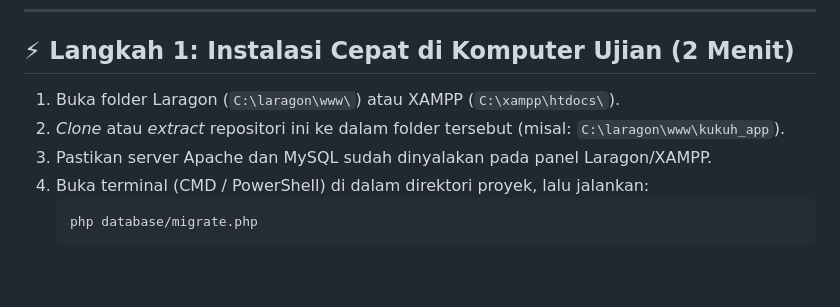
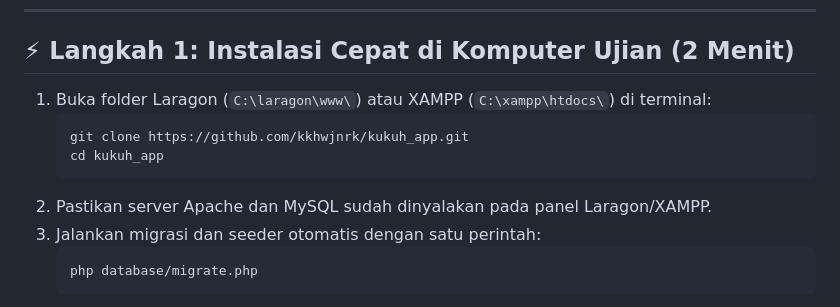
Before and after one commit to kkhwjnrk/kukuh_app, a Markdown page: docs/PANDUAN_UJIKOM.md, the part around the change. Rendered like a GitHub page; blank space fills up the shorter version.

````diff
--- a/docs/PANDUAN_UJIKOM.md
+++ b/docs/PANDUAN_UJIKOM.md
@@ -7,10 +7,13 @@ Dokumen ini adalah panduan rahasia Anda saat hari-H ujian untuk melakukan penyes
 
 ## ⚡ Langkah 1: Instalasi Cepat di Komputer Ujian (2 Menit)
 
-1. Buka folder Laragon (`C:\laragon\www\`) atau XAMPP (`C:\xampp\htdocs\`).
-2. *Clone* atau *extract* repositori ini ke dalam folder tersebut (misal: `C:\laragon\www\kukuh_app`).
-3. Pastikan server Apache dan MySQL sudah dinyalakan pada panel Laragon/XAMPP.
-4. Buka terminal (CMD / PowerShell) di dalam direktori proyek, lalu jalankan:
+1. Buka folder Laragon (`C:\laragon\www\`) atau XAMPP (`C:\xampp\htdocs\`) di terminal:
+   ```bash
+   git clone https://github.com/kkhwjnrk/kukuh_app.git
+   cd kukuh_app
+   ```
+2. Pastikan server Apache dan MySQL sudah dinyalakan pada panel Laragon/XAMPP.
+3. Jalankan migrasi dan seeder otomatis dengan satu perintah:
    ```bash
    php database/migrate.php
    ```
````
Also changed, not shown: README.md (+5 -3 lines).
